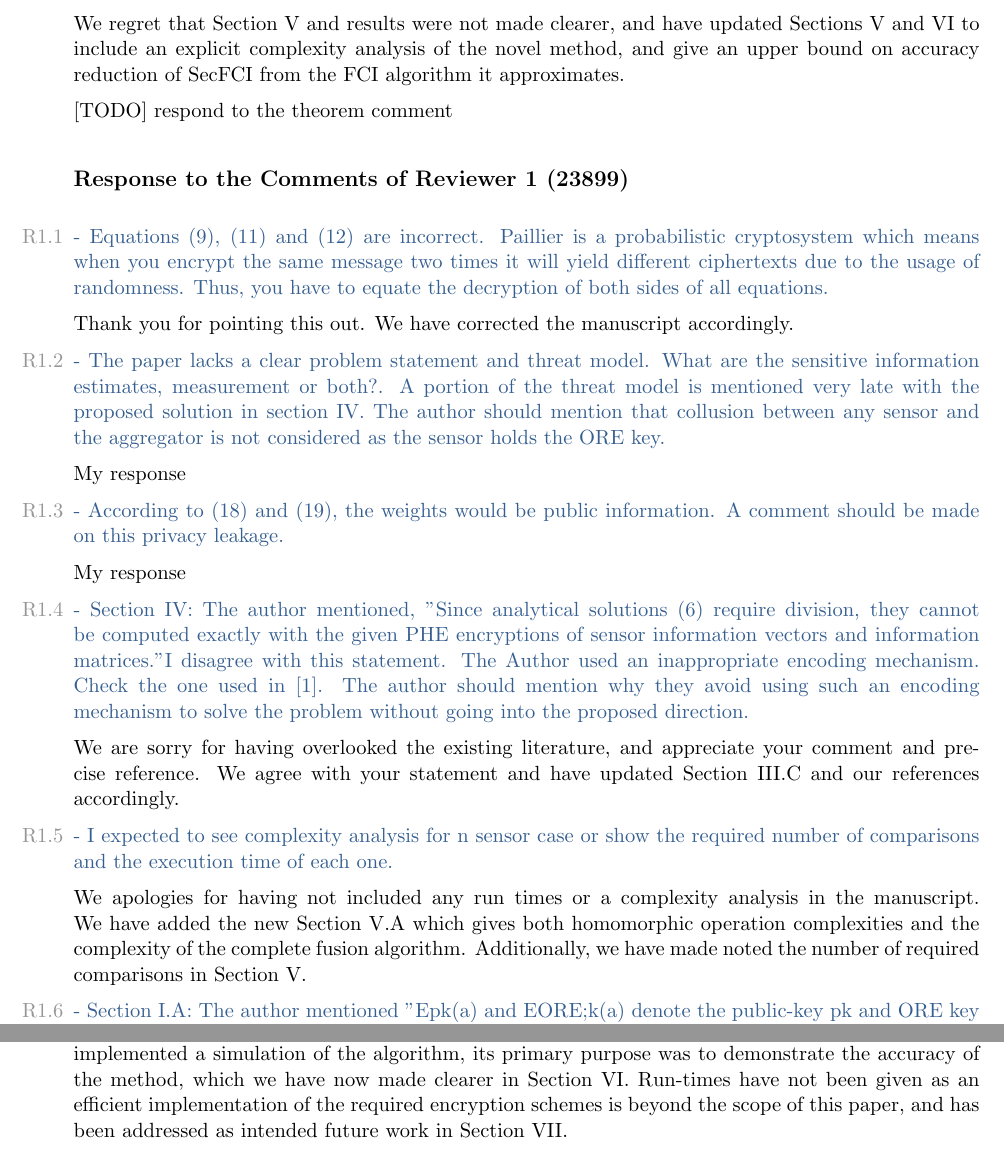
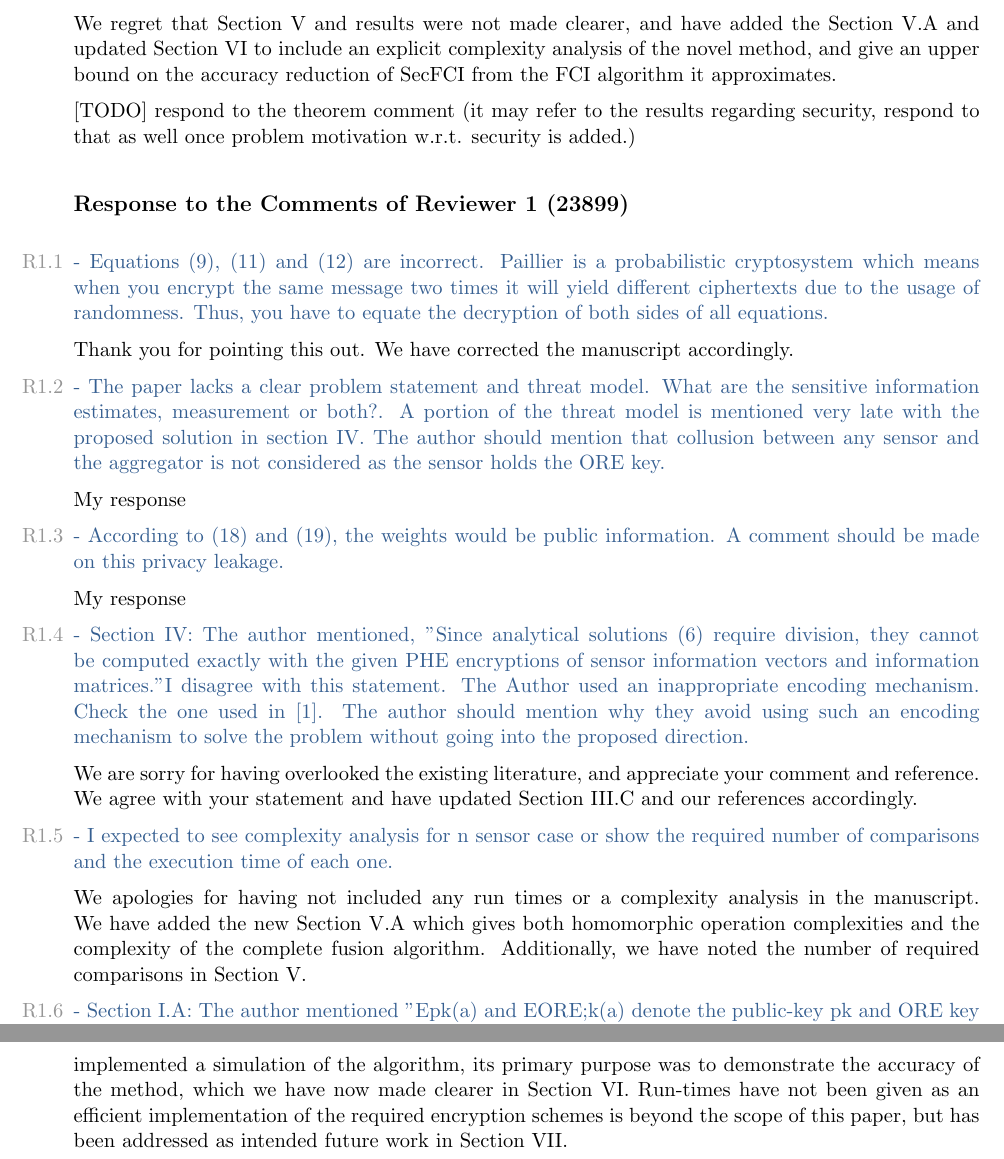
Before and after one commit to omubtcezq/SecureFastCovarianceIntersection, a LaTeX document (authors_response.tex): two parts of pages 2 and 4 of 12, joined at a grey line, cut so that both start at the same text. The pictures show the PDF file authors_response.pdf that the author committed with the source.

Commit message:
Fixed up the additions to author's response from the previous commit

```diff
--- a/authors_response.tex
+++ b/authors_response.tex
@@ -174,9 +174,9 @@ help to highlight the method and its properties. As it stands, the
 analysis of Section V is rather fuzzy. This has been pointed out also
 by Reviewer 2.}
 
-We regret that Section V and results were not made clearer, and have updated Sections V and VI to include an explicit complexity analysis of the novel method, and give an upper bound on accuracy reduction of SecFCI from the FCI algorithm it approximates.
+We regret that Section V and results were not made clearer, and have added the Section V.A and updated Section VI to include an explicit complexity analysis of the novel method, and give an upper bound on the accuracy reduction of SecFCI from the FCI algorithm it approximates.
 
-[TODO] respond to the theorem comment
+[TODO] respond to the theorem comment (it may refer to the results regarding security, respond to that as well once problem motivation w.r.t. security is added.)
 
 \end{rebuttal}
 
@@ -223,12 +223,12 @@ mechanism. Check the one used in [1]. The author should mention why
 they avoid using such an encoding mechanism to solve the problem
 without going into the proposed direction. }
 
-We are sorry for having overlooked the existing literature, and appreciate your comment and precise reference. We agree with your statement and have updated Section III.C and our references accordingly.
+We are sorry for having overlooked the existing literature, and appreciate your comment and reference. We agree with your statement and have updated Section III.C and our references accordingly.
 
 \item \reviewtext{- I expected to see complexity analysis for n sensor case or show the
 required number of comparisons and the execution time of each one. }
 
-We apologies for having not included any run times or a complexity analysis in the manuscript. We have added the new Section V.A which gives both homomorphic operation complexities and the complexity of the complete fusion algorithm. Additionally, we have made noted the number of required comparisons in Section V.
+We apologies for having not included any run times or a complexity analysis in the manuscript. We have added the new Section V.A which gives both homomorphic operation complexities and the complexity of the complete fusion algorithm. Additionally, we have noted the number of required comparisons in Section V.
 
 \item \reviewtext{- Section I.A: The author mentioned
 "Epk(a) and EORE;k(a) denote the public-key pk and ORE key k
@@ -339,7 +332,7 @@ implemented in real-time, would we be able to run all the necessary
 computations? Would the increased complexity results in slower
 implementation?}
 
-We agree that encrypted methods typically have the drawback of added complexity and apologize for having left this out of the manuscript. We have added a new Section V.A which discusses the added complexity of the fusion algorithm when compared to the unencrypted FCI algorithm. While we have implemented a simulation of the algorithm, its primary purpose was to demonstrate the accuracy of the method, which we have now made clearer in Section VI. Run-times have not been given as an efficient implementation of the required encryption schemes is beyond the scope of this paper, and has been addressed as intended future work in Section VII.
+We agree that encrypted methods typically have the drawback of added complexity and apologize for having left this out of the manuscript. We have added a new Section V.A which discusses the added complexity of the fusion algorithm when compared to the unencrypted FCI algorithm. While we have implemented a simulation of the algorithm, its primary purpose was to demonstrate the accuracy of the method, which we have now made clearer in Section VI. Run-times have not been given as an efficient implementation of the required encryption schemes is beyond the scope of this paper, but has been addressed as intended future work in Section VII.
 
 \end{rebuttal}
 
```
Also changed, not shown: authors_response.pdf, authors_response.tex (11 more changed lines).
